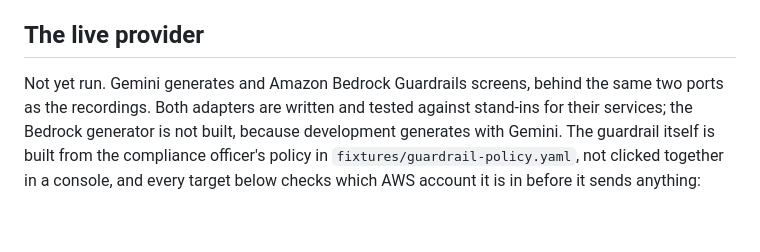
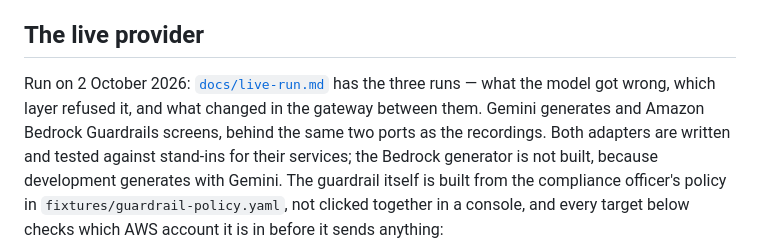
Before and after one commit to Magru/governed-ai-course-generator-prototype, a Markdown page: README.md, the part around the change. Rendered like a GitHub page; blank space fills up the shorter version.

Commit message:
evidence: the live run, three times, and what each refusal changed in the gateway

```diff
--- a/README.md
+++ b/README.md
@@ -101,7 +101,9 @@ join them.
 
 ## The live provider
 
-Not yet run. Gemini generates and Amazon Bedrock Guardrails screens, behind the
+Run on 2 October 2026: [`docs/live-run.md`](docs/live-run.md) has the three runs —
+what the model got wrong, which layer refused it, and what changed in the gateway
+between them. Gemini generates and Amazon Bedrock Guardrails screens, behind the
 same two ports as the recordings. Both adapters are written and tested against
 stand-ins for their services; the Bedrock generator is not built, because
 development generates with Gemini. The guardrail itself is built from the
```
Also changed, not shown: docs/live-run.md (added, +81 -0 lines), docs/risks.md (+2 -2 lines).
